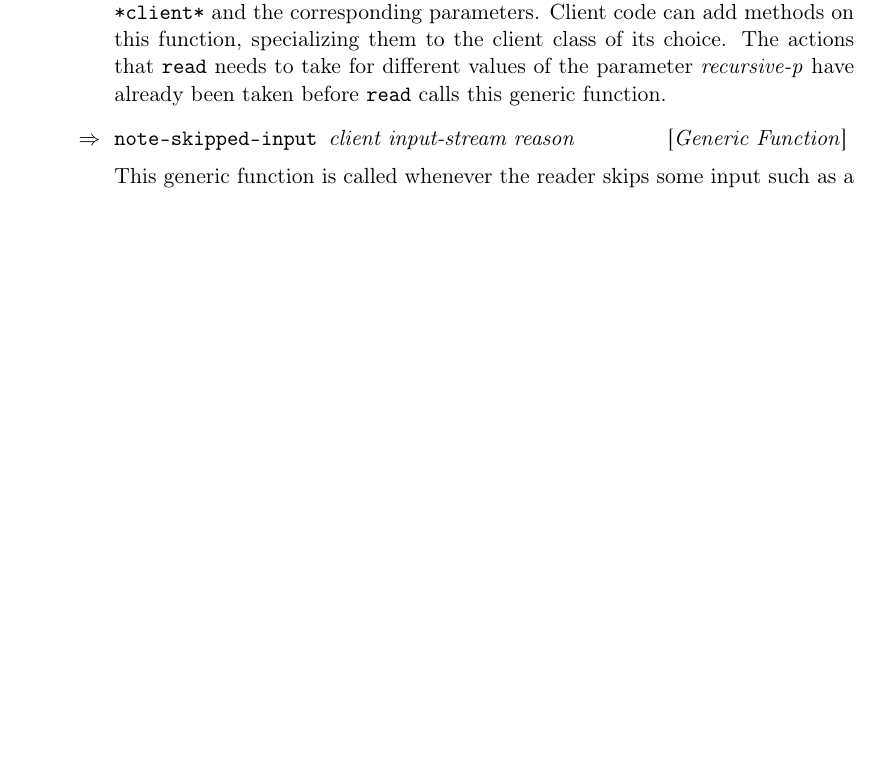
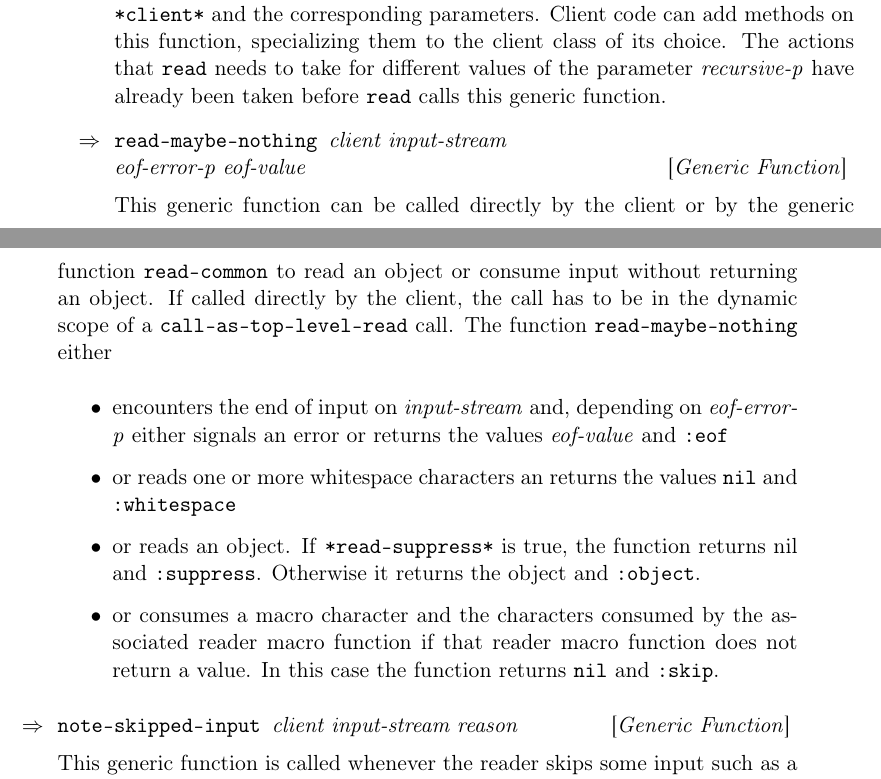
Before and after one commit to s-expressionists/Eclector, a LaTeX book (documentation/eclector.tex, which reads documentation/chap-external-protocols.tex): part of page 9 of 31 before the commit and two parts of pages 9 and 10 of 31 after it, the two joined at a grey line, cut so that both start at the same text, the shorter picture padded with empty space. Compiled offline with pdfLaTeX.

Commit message:
New generic function READ-MAYBE-NOTHING
The new generic function operates at a lower level than READ and reads
a single object, span of whitespace, span of skipped input or
suppressed object without looping.

This new protocol and implementation required test adaptations:

* More accurate source positions for some of the skipped inputs

* Certain results representing skipped input no longer appear as
  children of ordinary parse results. The removed results will be
  restored once skipped input results can be constructed with
  children.

* Two new tests specifically for READ-MAYBE-NOTHING (one for parse
  results)

```diff
--- a/documentation/chap-external-protocols.tex
+++ b/documentation/chap-external-protocols.tex
@@ -119,6 +119,30 @@ Client code can add methods on this function, specializing them to the
 client class of its choice.  The actions that \texttt{read} needs to
 take for different values of the parameter \textit{recursive-p} have
 already been taken before \texttt{read} calls this generic function.
+
+\Defgeneric {read-maybe-nothing} {client input-stream\\
+  eof-error-p eof-value}
+
+This generic function can be called directly by the client or by the
+generic function \texttt{read-common} to read an object or consume
+input without returning an object.  If called directly by the client,
+the call has to be in the dynamic scope of a
+\texttt{call-as-top-level-read} call.  The function
+\texttt{read-maybe-nothing} either
+\begin{itemize}
+\item encounters the end of input on \textit{input-stream} and,
+  depending on \textit{eof-error-p} either signals an error or returns
+  the values \textit{eof-value} and \texttt{:eof}
+\item or reads one or more whitespace characters an returns the values
+  \texttt{nil} and \texttt{:whitespace}
+\item or reads an object.  If \texttt{*read-suppress*} is true, the
+  function returns nil and \texttt{:suppress}.  Otherwise it returns
+  the object and \texttt{:object}.
+\item or consumes a macro character and the characters consumed by the
+  associated reader macro function if that reader macro function does
+  not return a value.  In this case the function returns \texttt{nil}
+  and \texttt{:skip}.
+\end{itemize}
 
 \Defgeneric {note-skipped-input} {client input-stream reason}
 
```
Also changed, not shown: 8 other files.
